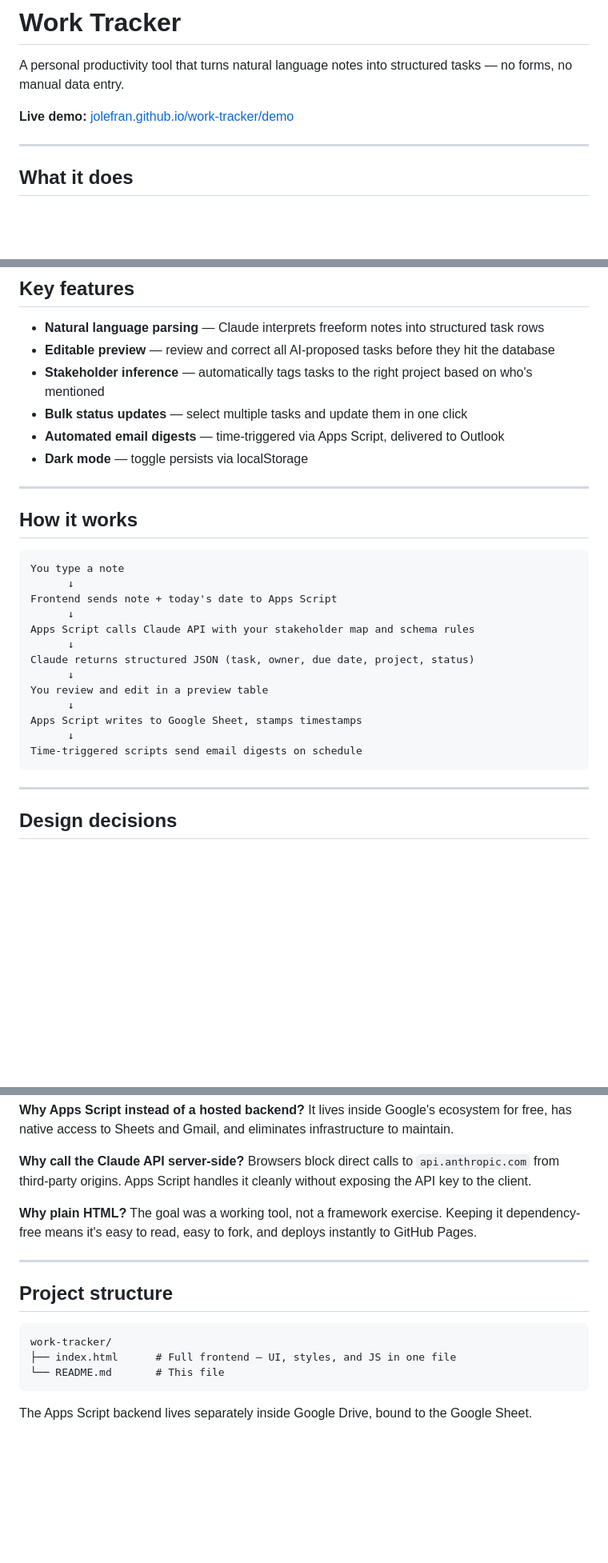
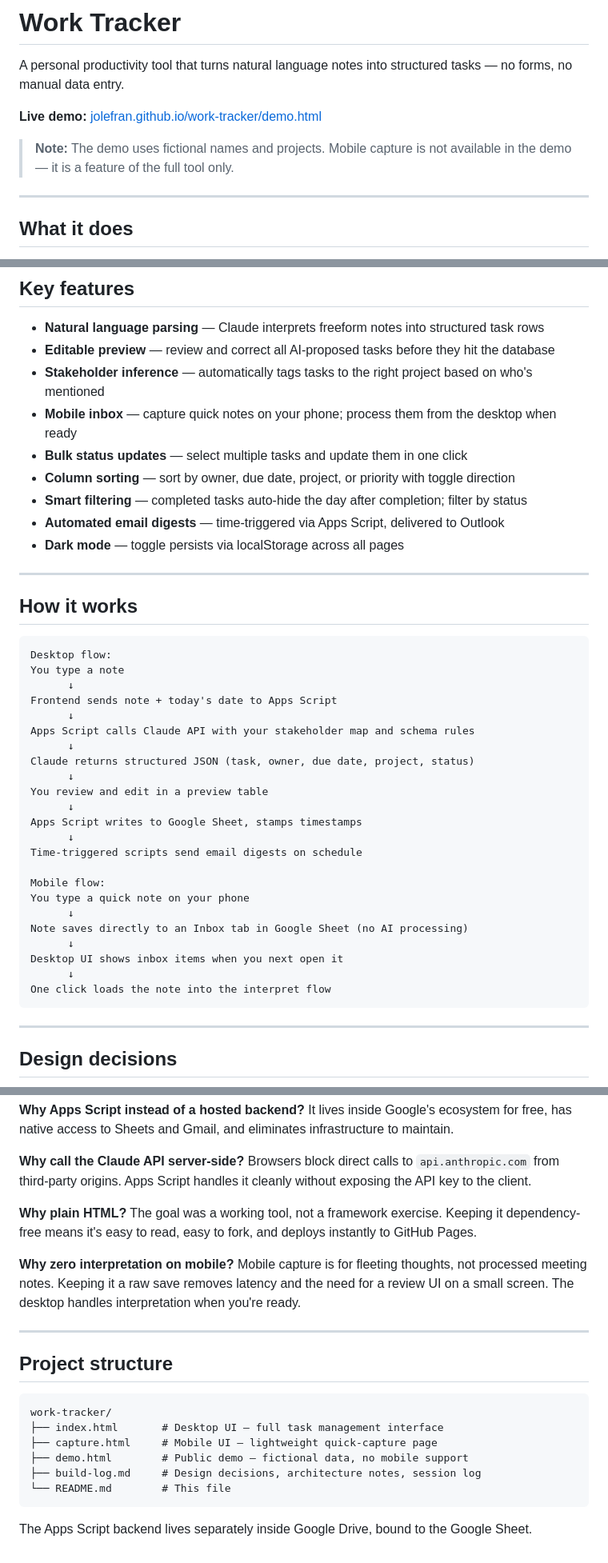
Before and after one commit to JoleFran/work-tracker, a Markdown page: README.md, 3 parts joined by grey strips. Shown at 80% size. GitHub-like rendering; blank space fills up the shorter version.

Commit message:
Add files via upload
Updated README to reference newest functionalities (Filters, Mobile version, Demo existing etc.).

````diff
--- a/README.md
+++ b/README.md
@@ -2,7 +2,9 @@
 
 A personal productivity tool that turns natural language notes into structured tasks — no forms, no manual data entry.
 
-**Live demo:** [jolefran.github.io/work-tracker/demo](https://jolefran.github.io/work-tracker/demo)
+**Live demo:** [jolefran.github.io/work-tracker/demo.html](https://jolefran.github.io/work-tracker/demo.html)
+
+> **Note:** The demo uses fictional names and projects. Mobile capture is not available in the demo — it is a feature of the full tool only.
 
 ---
 
@@ -39,15 +44,19 @@ No frameworks, no build step, no server costs.
 - **Natural language parsing** — Claude interprets freeform notes into structured task rows
 - **Editable preview** — review and correct all AI-proposed tasks before they hit the database
 - **Stakeholder inference** — automatically tags tasks to the right project based on who's mentioned
+- **Mobile inbox** — capture quick notes on your phone; process them from the desktop when ready
 - **Bulk status updates** — select multiple tasks and update them in one click
+- **Column sorting** — sort by owner, due date, project, or priority with toggle direction
+- **Smart filtering** — completed tasks auto-hide the day after completion; filter by status
 - **Automated email digests** — time-triggered via Apps Script, delivered to Outlook
-- **Dark mode** — toggle persists via localStorage
+- **Dark mode** — toggle persists via localStorage across all pages
 
 ---
 
 ## How it works
 
 ```
+Desktop flow:
 You type a note
       ↓
 Frontend sends note + today's date to Apps Script
@@ -61,6 +70,15 @@ You review and edit in a preview table
 Apps Script writes to Google Sheet, stamps timestamps
       ↓
 Time-triggered scripts send email digests on schedule
+
+Mobile flow:
+You type a quick note on your phone
+      ↓
+Note saves directly to an Inbox tab in Google Sheet (no AI processing)
+      ↓
+Desktop UI shows inbox items when you next open it
+      ↓
+One click loads the note into the interpret flow
 ```
 
 ---
@@ -79,14 +97,20 @@ Browsers block direct calls to `api.anthropic.com` from third-party origins. App
 **Why plain HTML?**
 The goal was a working tool, not a framework exercise. Keeping it dependency-free means it's easy to read, easy to fork, and deploys instantly to GitHub Pages.
 
+**Why zero interpretation on mobile?**
+Mobile capture is for fleeting thoughts, not processed meeting notes. Keeping it a raw save removes latency and the need for a review UI on a small screen. The desktop handles interpretation when you're ready.
+
 ---
 
 ## Project structure
 
 ```
 work-tracker/
-├── index.html      # Full frontend — UI, styles, and JS in one file
-└── README.md       # This file
+├── index.html       # Desktop UI — full task management interface
+├── capture.html     # Mobile UI — lightweight quick-capture page
+├── demo.html        # Public demo — fictional data, no mobile support
+├── build-log.md     # Design decisions, architecture notes, session log
+└── README.md        # This file
 ```
 
 The Apps Script backend lives separately inside Google Drive, bound to the Google Sheet.
````
Also changed, not shown: other parts of README.md (+4 -1 lines).
